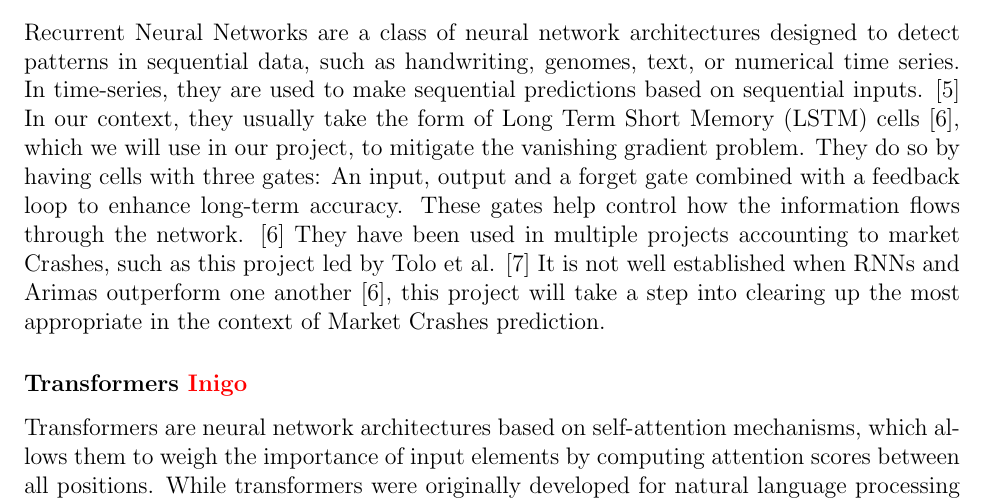
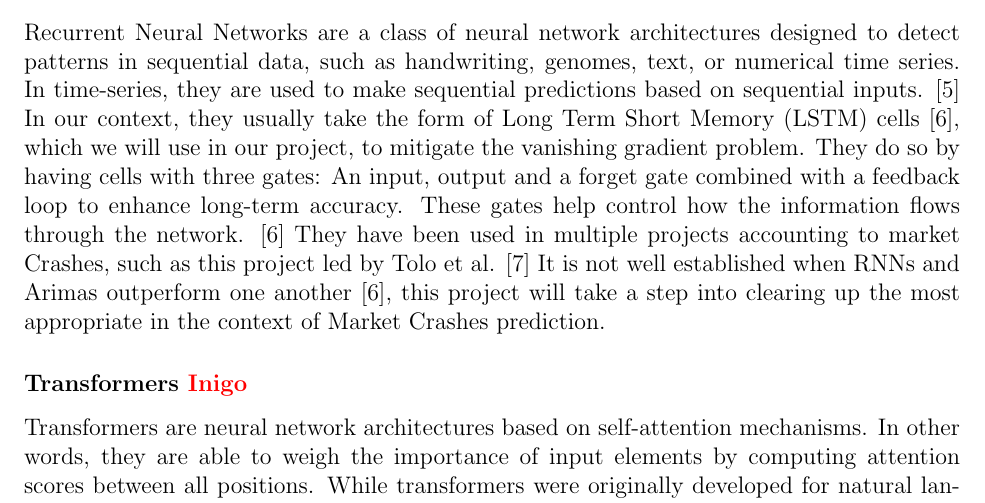
Before and after one commit to AdrienBelanger/451-Project, a LaTeX document (Project Litterature/litterature.tex): part of page 2 of 3, cut so that both start at the same text. Compiled offline with pdfLaTeX.

Commit message:
Update litterature.tex

```diff
--- a/Project Litterature/litterature.tex
+++ b/Project Litterature/litterature.tex
@@ -91,7 +91,7 @@ When first looking at a time series, we need to know that whether there it is \t
 
     %- Review its application in time series analysis in our context
     \subsubsection*{Transformers \textcolor{red}{Inigo}}
-Transformers are neural network architectures based on self-attention mechanisms, which allows them to weigh the importance of input elements by computing attention scores between all positions. While transformers were originally developed for natural language processing tasks like machine translation \cite{vaswani2017attention}, they have become popular for time-series forecasting due to their ability to handle long-range dependencies.
+Transformers are neural network architectures based on self-attention mechanisms. In other words, they are able to weigh the importance of input elements by computing attention scores between all positions. While transformers were originally developed for natural language processing tasks like machine translation \cite{vaswani2017attention}, they have become popular for time-series forecasting due to their ability to handle long-range dependencies.
 
 Transformers can capture complex temporal patterns by assigning varying importance to different time steps, which is particularly useful in volatile financial markets. In fact, Zhou et al. demonstrated this with the Informer model, which efficiently handles long sequences and improves forecasting accuracy using self-attention \cite{zhou2021informer}. Moreover, Lim et al. were able to outperform traditional methods by combining the Transformer architecture with recurrent layers \cite{lim2021temporal}.
 
```
